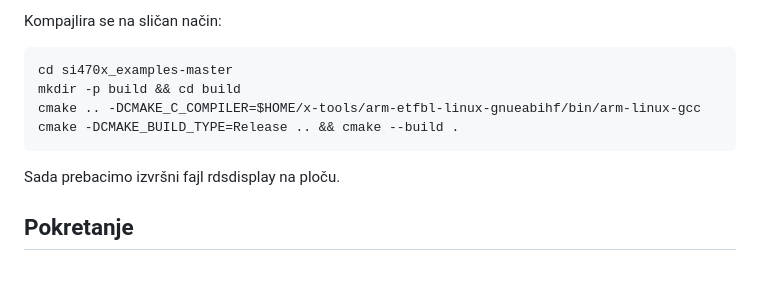
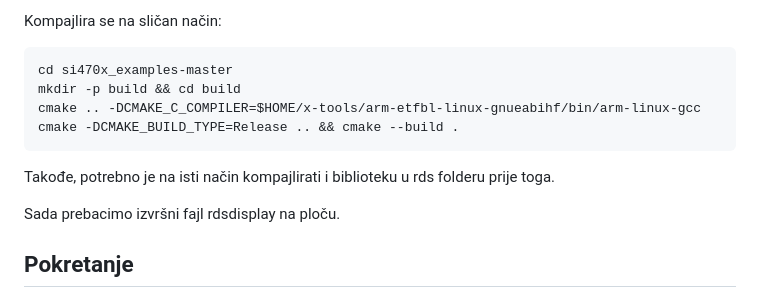
Before and after one commit to donsale/urs-izvjestaj, a Markdown page: README.md, the part around the change. Rendered like a GitHub page; blank space fills up the shorter version.

```diff
--- a/README.md
+++ b/README.md
@@ -134,6 +134,8 @@ Kompajlira se na sličan način:
     cmake .. -DCMAKE_C_COMPILER=$HOME/x-tools/arm-etfbl-linux-gnueabihf/bin/arm-linux-gcc
     cmake -DCMAKE_BUILD_TYPE=Release .. && cmake --build .
 
+Takođe, potrebno je na isti način kompajlirati i biblioteku u rds folderu prije toga.
+
 Sada prebacimo izvršni fajl rdsdisplay na ploču.
 
 ## Pokretanje
```
Also changed, not shown: Report.md (deleted, +0 -149 lines).
